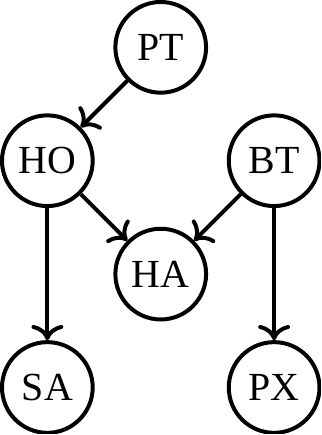
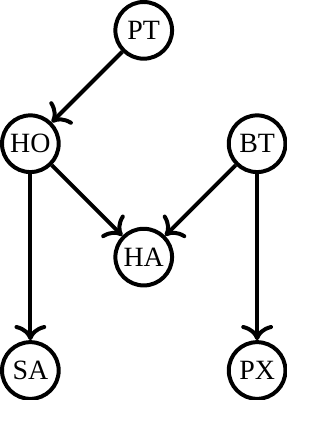
Before and after one commit to zqmillet/Simulation.of.Decision.Making, a LaTeX book (README/BayesianNetwork.tex): part of the page, cut so that both start at the same text. Compiled offline with XeLaTeX; a missing font is replaced by an installed copy or a similar font.

Commit message:
Add README

```diff
--- a/README/BayesianNetwork.tex
+++ b/README/BayesianNetwork.tex
@@ -41,7 +41,7 @@
 \begin{document}
 
 \begin{tikzpicture}[line width = 1pt,
-                    node/.style = {circle, draw, inner sep = 0pt, minimum size = 0.8cm}]
+                    node/.style = {circle, draw, inner sep = 0pt, minimum size = 0.5cm, font = \scriptsize}]
 
     % \grid{0}{15}{0}{13}
     \node[node] (PT) at (1,3) {PT};
```
Also changed, not shown: README.md, README/BayesianNetwork.pdf, README/BayesianNetwork.png, 1 other file.
